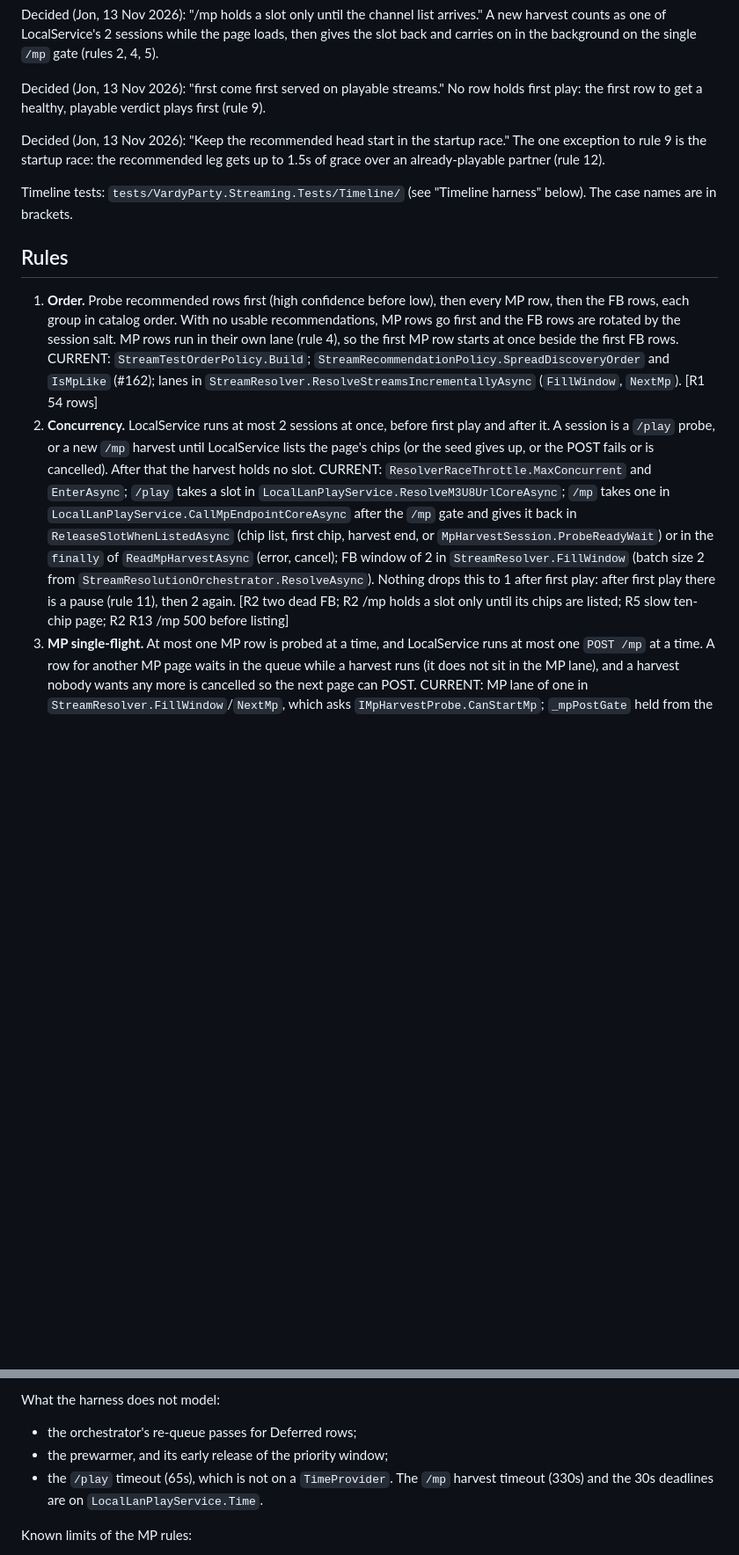
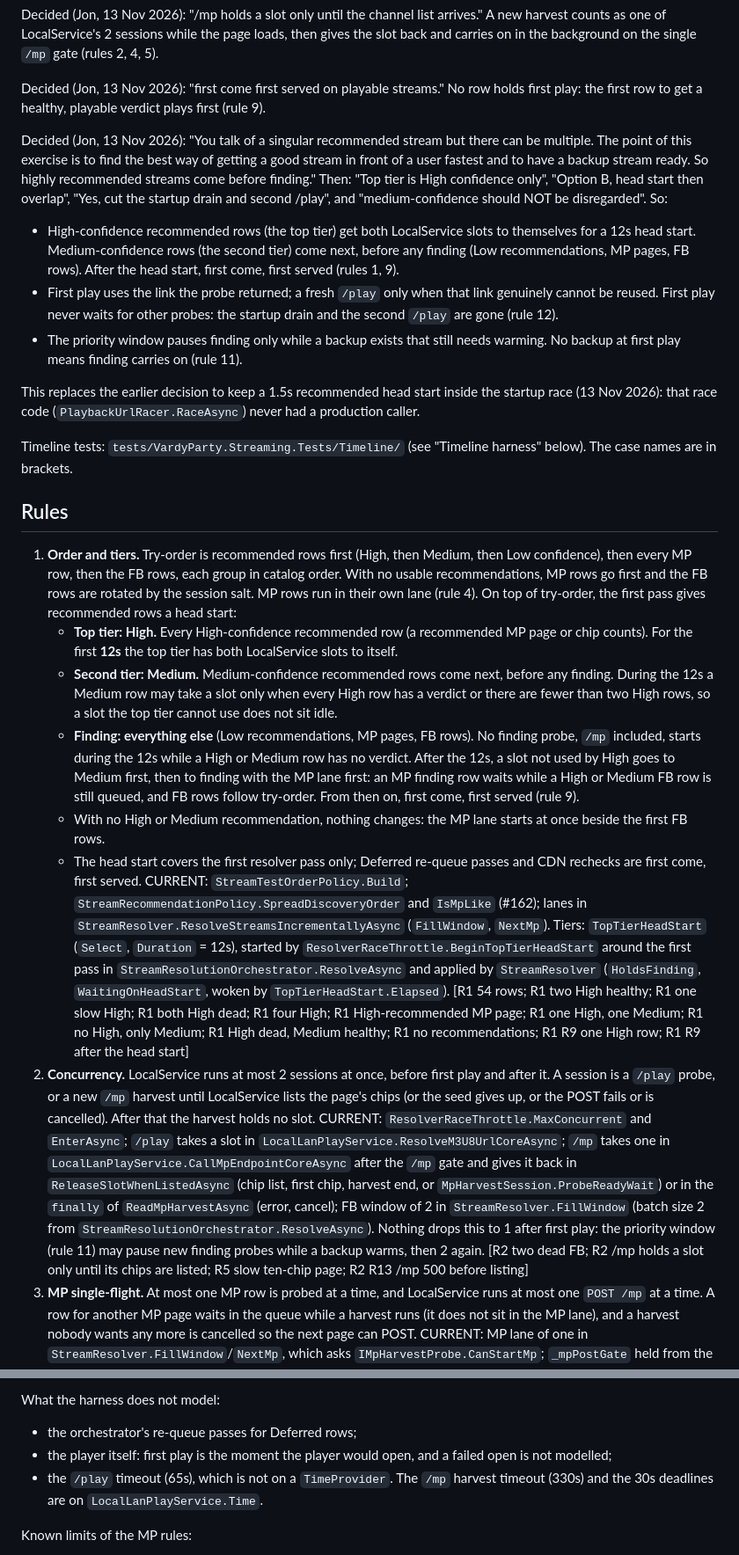
Before and after one commit to Vardy-Party/Client, a Markdown page: docs/PROBE_SCHEDULING_RULES.md, 2 parts joined by grey strips. Shown at 88% size. Rendered like a GitHub page; blank space fills up the shorter version.

```diff
--- a/docs/PROBE_SCHEDULING_RULES.md
+++ b/docs/PROBE_SCHEDULING_RULES.md
@@ -10,16 +10,26 @@ Decided (Jon, 13 Nov 2026): "/mp holds a slot only until the channel list arrive
 
 Decided (Jon, 13 Nov 2026): "first come first served on playable streams." No row holds first play: the first row to get a healthy, playable verdict plays first (rule 9).
 
-Decided (Jon, 13 Nov 2026): "Keep the recommended head start in the startup race." The one exception to rule 9 is the startup race: the recommended leg gets up to 1.5s of grace over an already-playable partner (rule 12).
+Decided (Jon, 13 Nov 2026): "You talk of a singular recommended stream but there can be multiple. The point of this exercise is to find the best way of getting a good stream in front of a user fastest and to have a backup stream ready. So highly recommended streams come before finding." Then: "Top tier is High confidence only", "Option B, head start then overlap", "Yes, cut the startup drain and second /play", and "medium-confidence should NOT be disregarded". So:
+- High-confidence recommended rows (the top tier) get both LocalService slots to themselves for a 12s head start. Medium-confidence rows (the second tier) come next, before any finding (Low recommendations, MP pages, FB rows). After the head start, first come, first served (rules 1, 9).
+- First play uses the link the probe returned; a fresh `/play` only when that link genuinely cannot be reused. First play never waits for other probes: the startup drain and the second `/play` are gone (rule 12).
+- The priority window pauses finding only while a backup exists that still needs warming. No backup at first play means finding carries on (rule 11).
+
+This replaces the earlier decision to keep a 1.5s recommended head start inside the startup race (13 Nov 2026): that race code (`PlaybackUrlRacer.RaceAsync`) never had a production caller.
 
 Timeline tests: `tests/VardyParty.Streaming.Tests/Timeline/` (see "Timeline harness" below). The case names are in brackets.
 
 ## Rules
 
-1. **Order.** Probe recommended rows first (high confidence before low), then every MP row, then the FB rows, each group in catalog order. With no usable recommendations, MP rows go first and the FB rows are rotated by the session salt. MP rows run in their own lane (rule 4), so the first MP row starts at once beside the first FB rows.
-   CURRENT: `StreamTestOrderPolicy.Build`; `StreamRecommendationPolicy.SpreadDiscoveryOrder` and `IsMpLike` (#162); lanes in `StreamResolver.ResolveStreamsIncrementallyAsync` (`FillWindow`, `NextMp`). [R1 54 rows]
+1. **Order and tiers.** Try-order is recommended rows first (High, then Medium, then Low confidence), then every MP row, then the FB rows, each group in catalog order. With no usable recommendations, MP rows go first and the FB rows are rotated by the session salt. MP rows run in their own lane (rule 4). On top of try-order, the first pass gives recommended rows a head start:
+   - **Top tier: High.** Every High-confidence recommended row (a recommended MP page or chip counts). For the first **12s** the top tier has both LocalService slots to itself.
+   - **Second tier: Medium.** Medium-confidence recommended rows come next, before any finding. During the 12s a Medium row may take a slot only when every High row has a verdict or there are fewer than two High rows, so a slot the top tier cannot use does not sit idle.
+   - **Finding: everything else** (Low recommendations, MP pages, FB rows). No finding probe, `/mp` included, starts during the 12s while a High or Medium row has no verdict. After the 12s, a slot not used by High goes to Medium first, then to finding with the MP lane first: an MP finding row waits while a High or Medium FB row is still queued, and FB rows follow try-order. From then on, first come, first served (rule 9).
+   - With no High or Medium recommendation, nothing changes: the MP lane starts at once beside the first FB rows.
+   - The head start covers the first resolver pass only; Deferred re-queue passes and CDN rechecks are first come, first served.
+   CURRENT: `StreamTestOrderPolicy.Build`; `StreamRecommendationPolicy.SpreadDiscoveryOrder` and `IsMpLike` (#162); lanes in `StreamResolver.ResolveStreamsIncrementallyAsync` (`FillWindow`, `NextMp`). Tiers: `TopTierHeadStart` (`Select`, `Duration` = 12s), started by `ResolverRaceThrottle.BeginTopTierHeadStart` around the first pass in `StreamResolutionOrchestrator.ResolveAsync` and applied by `StreamResolver` (`HoldsFinding`, `WaitingOnHeadStart`, woken by `TopTierHeadStart.Elapsed`). [R1 54 rows; R1 two High healthy; R1 one slow High; R1 both High dead; R1 four High; R1 High-recommended MP page; R1 one High, one Medium; R1 no High, only Medium; R1 High dead, Medium healthy; R1 no recommendations; R1 R9 one High row; R1 R9 after the head start]
 2. **Concurrency.** LocalService runs at most 2 sessions at once, before first play and after it. A session is a `/play` probe, or a new `/mp` harvest until LocalService lists the page's chips (or the seed gives up, or the POST fails or is cancelled). After that the harvest holds no slot.
-   CURRENT: `ResolverRaceThrottle.MaxConcurrent` and `EnterAsync`; `/play` takes a slot in `LocalLanPlayService.ResolveM3U8UrlCoreAsync`; `/mp` takes one in `LocalLanPlayService.CallMpEndpointCoreAsync` after the `/mp` gate and gives it back in `ReleaseSlotWhenListedAsync` (chip list, first chip, harvest end, or `MpHarvestSession.ProbeReadyWait`) or in the `finally` of `ReadMpHarvestAsync` (error, cancel); FB window of 2 in `StreamResolver.FillWindow` (batch size 2 from `StreamResolutionOrchestrator.ResolveAsync`). Nothing drops this to 1 after first play: after first play there is a pause (rule 11), then 2 again. [R2 two dead FB; R2 /mp holds a slot only until its chips are listed; R5 slow ten-chip page; R2 R13 /mp 500 before listing]
+   CURRENT: `ResolverRaceThrottle.MaxConcurrent` and `EnterAsync`; `/play` takes a slot in `LocalLanPlayService.ResolveM3U8UrlCoreAsync`; `/mp` takes one in `LocalLanPlayService.CallMpEndpointCoreAsync` after the `/mp` gate and gives it back in `ReleaseSlotWhenListedAsync` (chip list, first chip, harvest end, or `MpHarvestSession.ProbeReadyWait`) or in the `finally` of `ReadMpHarvestAsync` (error, cancel); FB window of 2 in `StreamResolver.FillWindow` (batch size 2 from `StreamResolutionOrchestrator.ResolveAsync`). Nothing drops this to 1 after first play: the priority window (rule 11) may pause new finding probes while a backup warms, then 2 again. [R2 two dead FB; R2 /mp holds a slot only until its chips are listed; R5 slow ten-chip page; R2 R13 /mp 500 before listing]
 3. **MP single-flight.** At most one MP row is probed at a time, and LocalService runs at most one `POST /mp` at a time. A row for another MP page waits in the queue while a harvest runs (it does not sit in the MP lane), and a harvest nobody wants any more is cancelled so the next page can POST.
    CURRENT: MP lane of one in `StreamResolver.FillWindow`/`NextMp`, which asks `IMpHarvestProbe.CanStartMp`; `_mpPostGate` held from the POST until that harvest ends (`LocalLanPlayService.CallMpEndpointCoreAsync`, released in the `finally` of `ReadMpHarvestAsync`); the harvest runs on its own token and is cancelled by `ReleaseMpWant` only when every caller and resolver run that wanted the page (`WantMpPage`) was cancelled. [R3 two MP pages; R3 match switch mid-harvest]
 4. **Two FB beside the harvest.** Once the page's chips are listed, two FB probes run beside the background harvest; while the page loads, `/mp` and one FB share the 2 sessions.
@@ -94,7 +107,7 @@ The harness records the resolver's two lanes (FB window, MP lane) from its "Star
 
 What the harness does not model:
 - the orchestrator's re-queue passes for Deferred rows;
-- the prewarmer, and its early release of the priority window;
+- the player itself: first play is the moment the player would open, and a failed open is not modelled;
 - the `/play` timeout (65s), which is not on a `TimeProvider`. The `/mp` harvest timeout (330s) and the 30s deadlines are on `LocalLanPlayService.Time`.
 
 Known limits of the MP rules:
```
Also changed, not shown: other parts of docs/PROBE_SCHEDULING_RULES.md (+12 -9 lines), docs/STREAM_PLAYBACK_RULES.md (+44 -32 lines).
